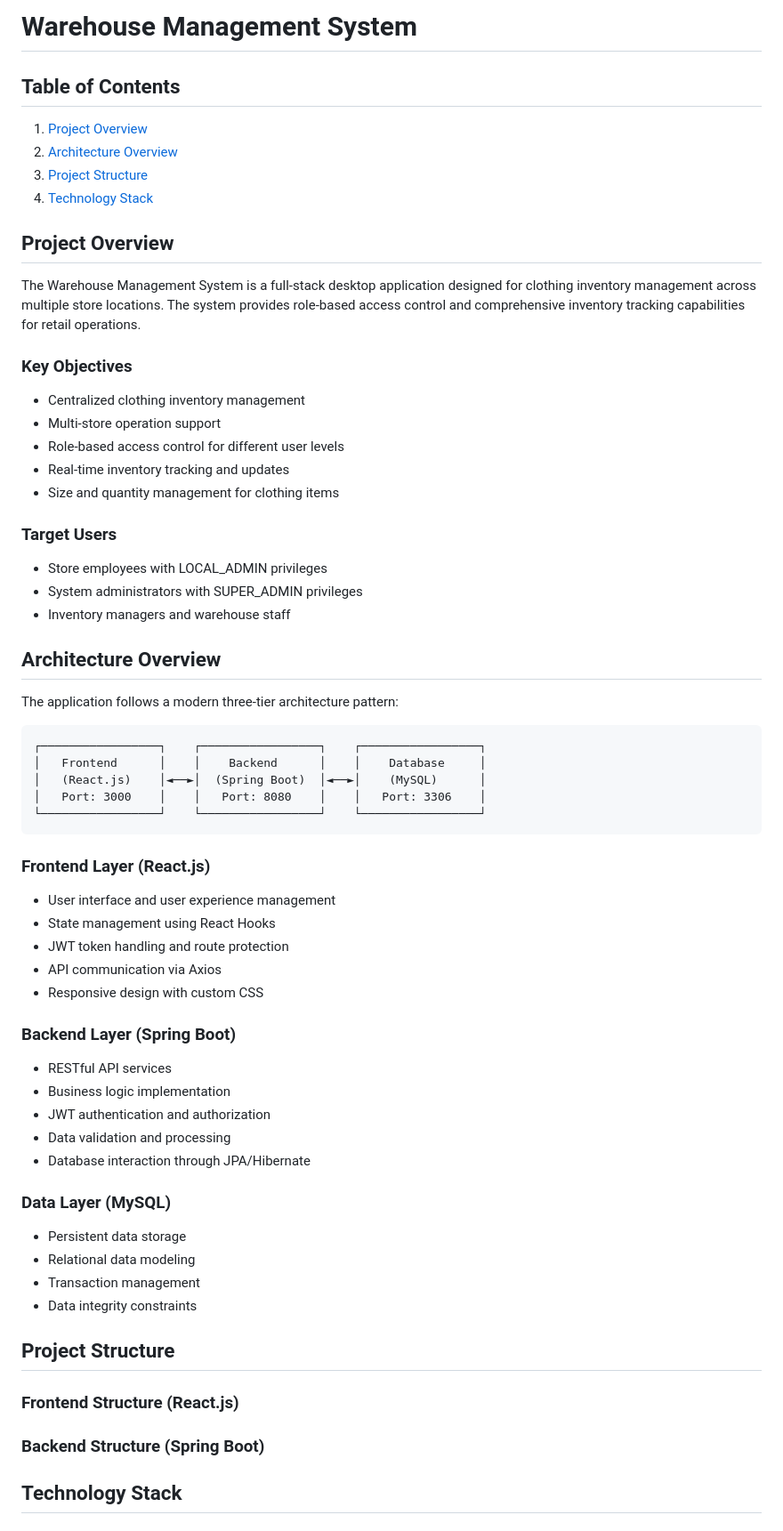
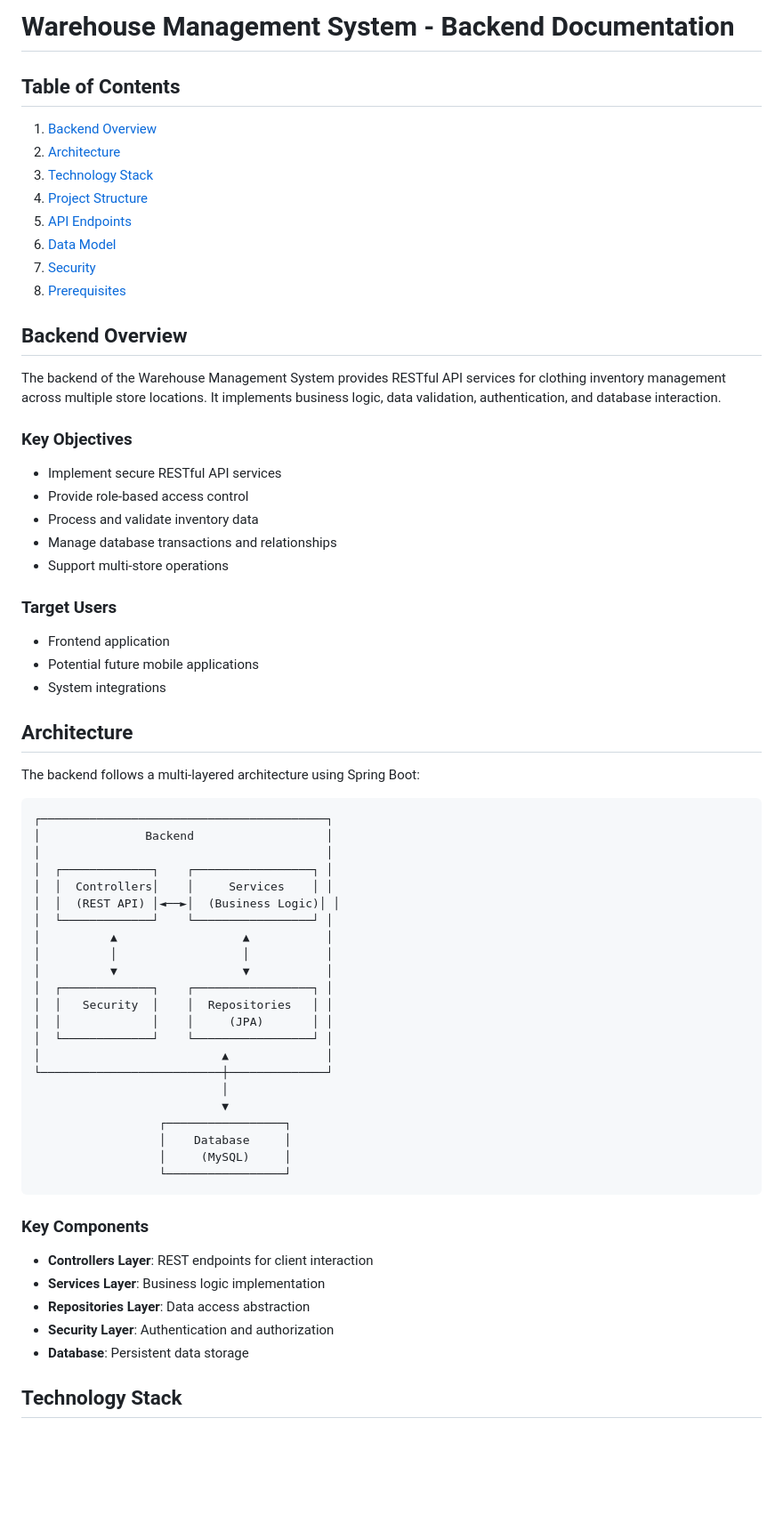
Before and after one commit to billmazio/warehouse-springboot-api, a Markdown page: README.md, the part around one of its changes. Shown at 89% size. Rendered like a GitHub page; blank space fills up the shorter version.

Commit message:
Revise README for backend documentation clarity
Updated README to reflect backend documentation and structure.

````diff
--- a/README.md
+++ b/README.md
@@ -1,66 +1,66 @@
-# Warehouse Management System
+# Warehouse Management System - Backend Documentation
 
 ## Table of Contents
+1. [Backend Overview](#backend-overview)
+2. [Architecture](#architecture)
+3. [Technology Stack](#technology-stack)
+4. [Project Structure](#project-structure)
+5. [API Endpoints](#api-endpoints)
+6. [Data Model](#data-model)
+7. [Security](#security)
+8. [Prerequisites](#prerequisites)
 
-1. [Project Overview](#project-overview)
-2. [Architecture Overview](#architecture-overview)
-3. [Project Structure](#project-structure)
-4. [Technology Stack](#technology-stack)
+## Backend Overview
 
-## Project Overview
-
-The Warehouse Management System is a full-stack desktop application designed for clothing inventory management across multiple store locations. The system provides role-based access control and comprehensive inventory tracking capabilities for retail operations.
+The backend of the Warehouse Management System provides RESTful API services for clothing inventory management across multiple store locations. It implements business logic, data validation, authentication, and database interaction.
 
 ### Key Objectives
-- Centralized clothing inventory management
-- Multi-store operation support
-- Role-based access control for different user levels
-- Real-time inventory tracking and updates
-- Size and quantity management for clothing items
+- Implement secure RESTful API services
+- Provide role-based access control
+- Process and validate inventory data
+- Manage database transactions and relationships
+- Support multi-store operations
 
 ### Target Users
-- Store employees with LOCAL_ADMIN privileges
-- System administrators with SUPER_ADMIN privileges
-- Inventory managers and warehouse staff
+- Frontend application
+- Potential future mobile applications
+- System integrations
 
-## Architecture Overview
+## Architecture
 
-The application follows a modern three-tier architecture pattern:
+The backend follows a multi-layered architecture using Spring Boot:
 
 ```
-┌─────────────────┐    ┌─────────────────┐    ┌─────────────────┐
-│   Frontend      │    │    Backend      │    │    Database     │
-│   (React.js)    │◄──►│  (Spring Boot)  │◄──►│    (MySQL)      │
-│   Port: 3000    │    │   Port: 8080    │    │   Port: 3306    │
-└─────────────────┘    └─────────────────┘    └─────────────────┘
+┌─────────────────────────────────────────┐
+│               Backend                   │
+│                                         │
+│  ┌─────────────┐    ┌─────────────────┐ │
+│  │  Controllers│    │     Services    │ │
+│  │  (REST API) │◄──►│  (Business Logic)│ │
+│  └─────────────┘    └─────────────────┘ │
+│          ▲                  ▲           │
+│          │                  │           │
+│          ▼                  ▼           │
+│  ┌─────────────┐    ┌─────────────────┐ │
+│  │   Security  │    │  Repositories   │ │
+│  │             │    │     (JPA)       │ │
+│  └─────────────┘    └─────────────────┘ │
+│                          ▲              │
+└──────────────────────────┼──────────────┘
+                           │
+                           ▼
+                  ┌─────────────────┐
+                  │    Database     │
+                  │     (MySQL)     │
+                  └─────────────────┘
 ```
 
-### Frontend Layer (React.js)
-- User interface and user experience management
-- State management using React Hooks
-- JWT token handling and route protection
-- API communication via Axios
-- Responsive design with custom CSS
-
-### Backend Layer (Spring Boot)
-- RESTful API services
-- Business logic implementation
-- JWT authentication and authorization
-- Data validation and processing
-- Database interaction through JPA/Hibernate
-
-### Data Layer (MySQL)
-- Persistent data storage
-- Relational data modeling
-- Transaction management
-- Data integrity constraints
-
-## Project Structure
-
-### Frontend Structure (React.js)
-
-### Backend Structure (Spring Boot)
-
+### Key Components
+- **Controllers Layer**: REST endpoints for client interaction
+- **Services Layer**: Business logic implementation
+- **Repositories Layer**: Data access abstraction
+- **Security Layer**: Authentication and authorization
+- **Database**: Persistent data storage
 
 ## Technology Stack
 
````
Also changed, not shown: other parts of README.md (+71 -23 lines).
